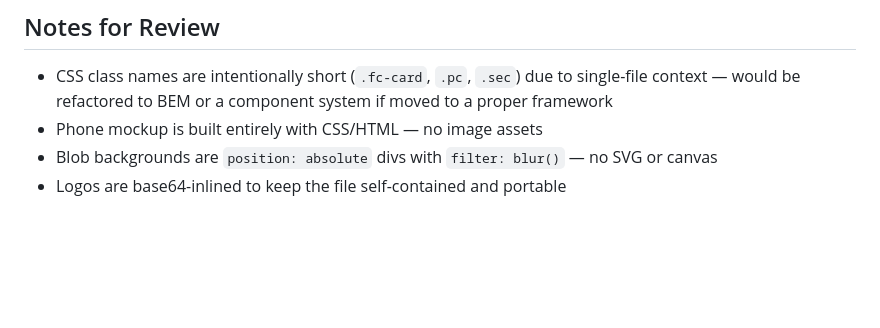
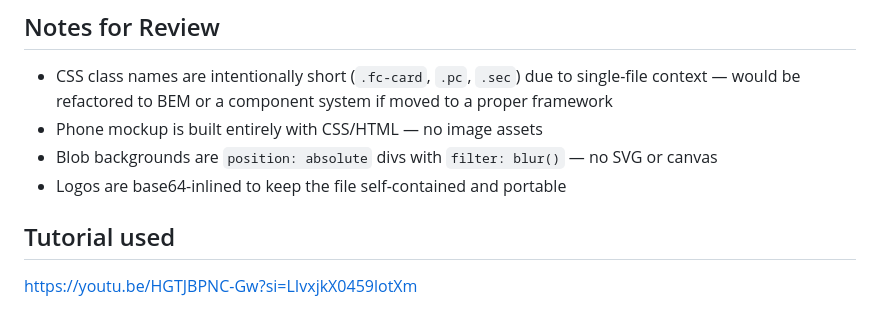
Before and after one commit to Ibrahimworks/MindTraker, a Markdown page: README.md, the part around the change. Drawn GitHub-style; blank space fills up the shorter version.

```diff
--- a/README.md
+++ b/README.md
@@ -137,3 +137,8 @@ Single breakpoint at `768px` at the bottom of the `<style>` block:
 - Phone mockup is built entirely with CSS/HTML — no image assets
 - Blob backgrounds are `position: absolute` divs with `filter: blur()` — no SVG or canvas
 - Logos are base64-inlined to keep the file self-contained and portable
+
+
+## Tutorial used
+
+https://youtu.be/HGTJBPNC-Gw?si=LIvxjkX0459lotXm
```
